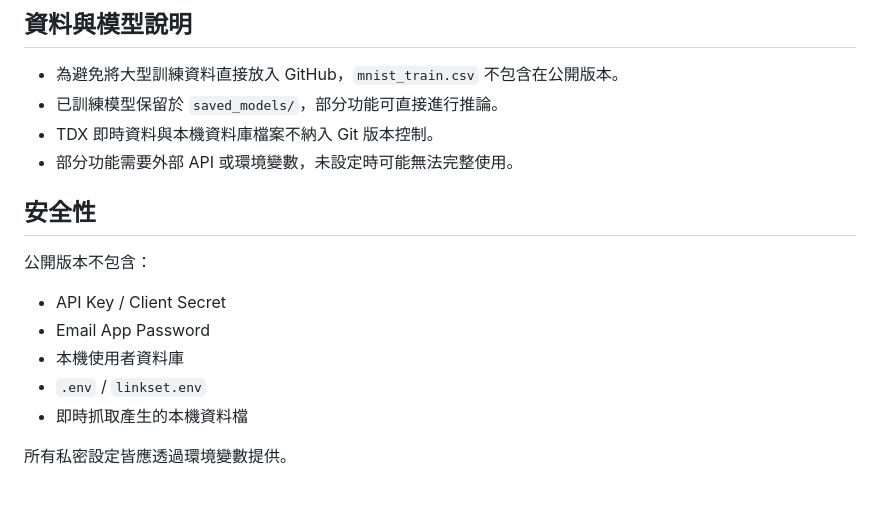
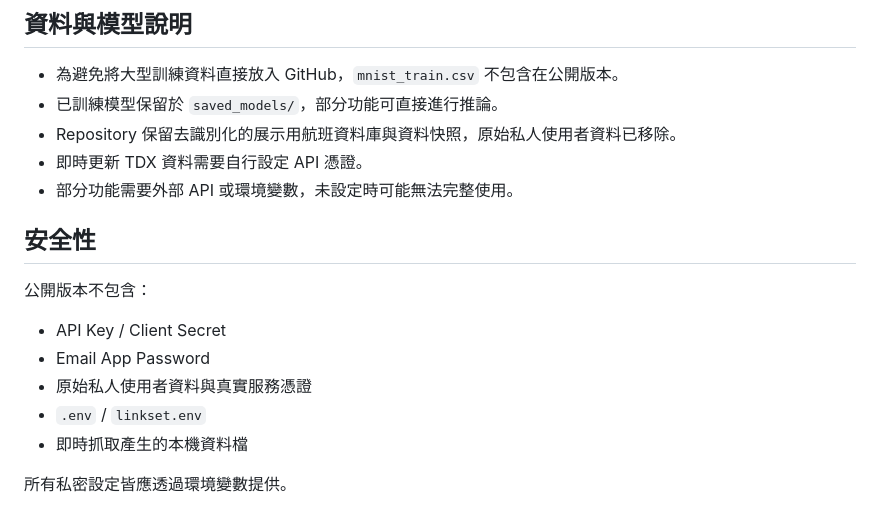
Before and after one commit to tyy1124/python-system-portfolio, a Markdown page: README.md, the part around the change. GitHub-like rendering.

```diff
--- a/README.md
+++ b/README.md
@@ -189,7 +189,8 @@ python app.py
 
 - 為避免將大型訓練資料直接放入 GitHub，`mnist_train.csv` 不包含在公開版本。
 - 已訓練模型保留於 `saved_models/`，部分功能可直接進行推論。
-- TDX 即時資料與本機資料庫檔案不納入 Git 版本控制。
+- Repository 保留去識別化的展示用航班資料庫與資料快照，原始私人使用者資料已移除。
+- 即時更新 TDX 資料需要自行設定 API 憑證。
 - 部分功能需要外部 API 或環境變數，未設定時可能無法完整使用。
 
 ## 安全性
@@ -197,7 +198,7 @@ python app.py
 公開版本不包含：
 - API Key / Client Secret
 - Email App Password
-- 本機使用者資料庫
+- 原始私人使用者資料與真實服務憑證
 - `.env` / `linkset.env`
 - 即時抓取產生的本機資料檔
 
```
